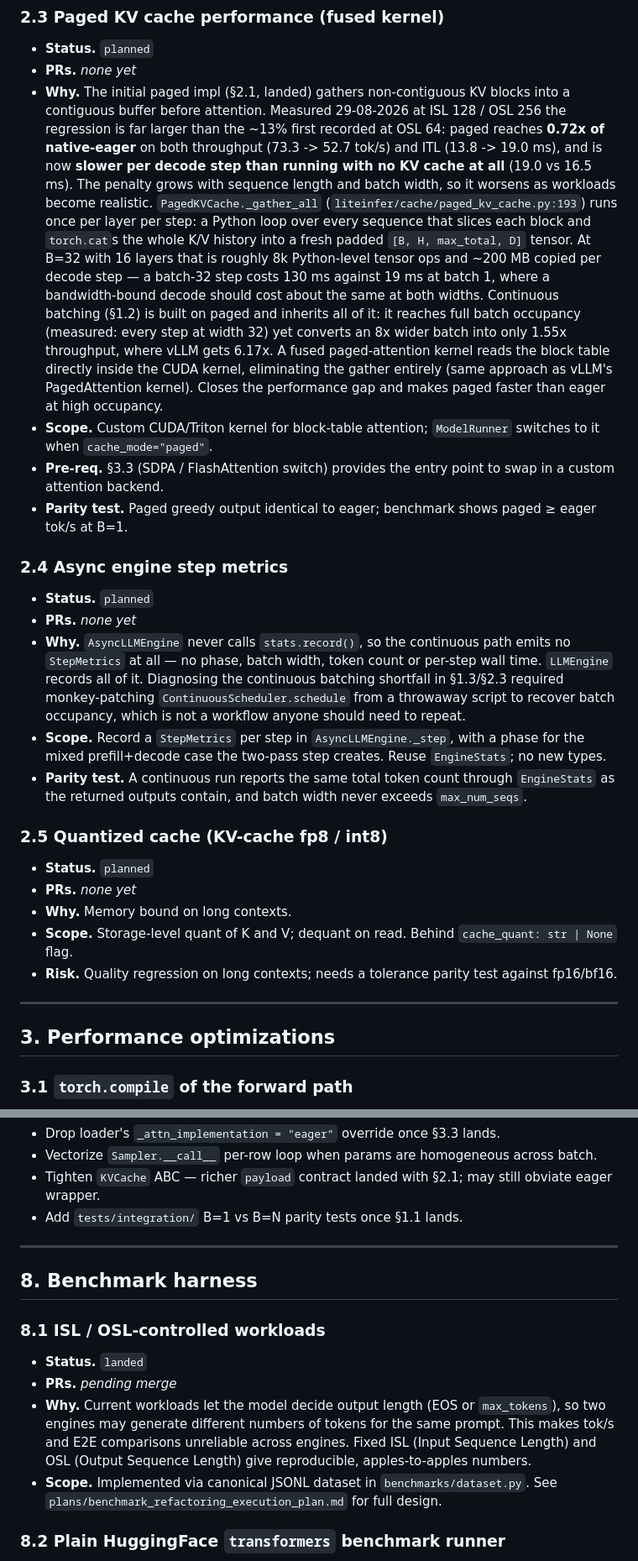
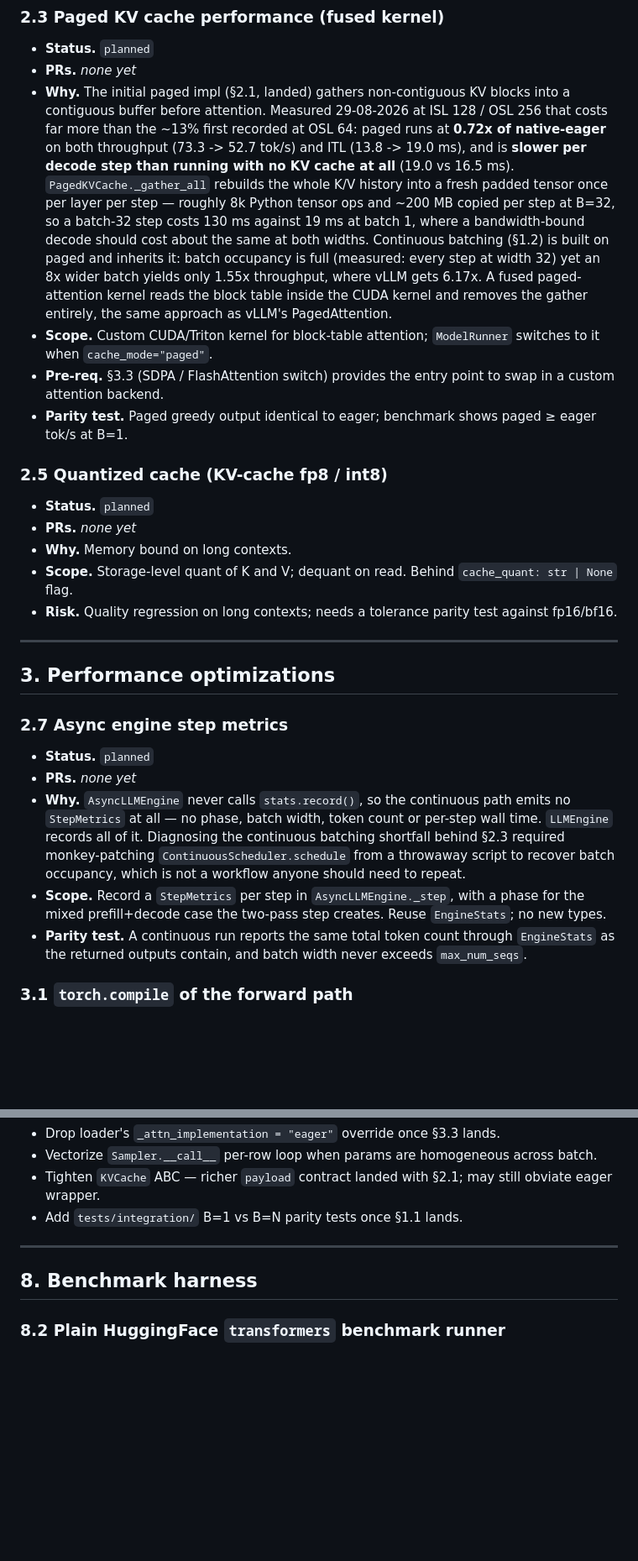
Before and after one commit to ValeGian/liteinfer, a Markdown page: docs/roadmap.md, 2 parts joined by grey strips. Shown at 84% size. Drawn GitHub-style; blank space fills up the shorter version.

Commit message:
docs: follow the milestone and roadmap conventions
Milestone entries are a single What paragraph after a PRs line, as every
prior entry is; §8.1 now cites #15 rather than an invented placeholder.
Landed items move out of roadmap.md into the milestone log, per that
file's own "Marking an item done" section, so §8.1 leaves the roadmap.

The new async-metrics item is renumbered §2.7: §2.4 is already the landed
native-eager cache, and §2.6 is claimed by an existing reference. §2.3's
Why is trimmed to the length the rest of the file uses.

Co-Authored-By: Claude Opus 5 (1M context) <noreply@anthropic.com>

```diff
--- a/docs/roadmap.md
+++ b/docs/roadmap.md
@@ -73,49 +73,26 @@ listed.
 ### 2.3 Paged KV cache performance (fused kernel)
 - **Status.** `planned`
 - **PRs.** _none yet_
-- **Why.** The initial paged impl (§2.1, landed) gathers non-contiguous
-  KV blocks into a contiguous buffer before attention. Measured 29-08-2026 at
-  ISL 128 / OSL 256 the regression is far larger than the ~13% first recorded
-  at OSL 64: paged reaches **0.72x of native-eager** on both throughput
-  (73.3 -> 52.7 tok/s) and ITL (13.8 -> 19.0 ms), and is now **slower per decode
-  step than running with no KV cache at all** (19.0 vs 16.5 ms). The penalty
-  grows with sequence length and batch width, so it worsens as workloads become
-  realistic. `PagedKVCache._gather_all` (`liteinfer/cache/paged_kv_cache.py:193`)
-  runs once per layer per step: a Python loop over every sequence that slices
-  each block and `torch.cat`s the whole K/V history into a fresh padded
-  `[B, H, max_total, D]` tensor. At B=32 with 16 layers that is roughly 8k
-  Python-level tensor ops and ~200 MB copied per decode step — a batch-32 step
-  costs 130 ms against 19 ms at batch 1, where a bandwidth-bound decode should
-  cost about the same at both widths. Continuous batching (§1.2) is built on
-  paged and inherits all of it: it reaches full batch occupancy (measured: every
-  step at width 32) yet converts an 8x wider batch into only 1.55x throughput,
-  where vLLM gets 6.17x. A fused paged-attention
-  kernel reads the block table directly inside the CUDA kernel,
-  eliminating the gather entirely (same approach as vLLM's
-  PagedAttention kernel). Closes the performance gap and makes paged
-  faster than eager at high occupancy.
+- **Why.** The initial paged impl (§2.1, landed) gathers non-contiguous KV blocks
+  into a contiguous buffer before attention. Measured 29-08-2026 at ISL 128 /
+  OSL 256 that costs far more than the ~13% first recorded at OSL 64: paged runs
+  at **0.72x of native-eager** on both throughput (73.3 -> 52.7 tok/s) and ITL
+  (13.8 -> 19.0 ms), and is **slower per decode step than running with no KV cache
+  at all** (19.0 vs 16.5 ms). `PagedKVCache._gather_all` rebuilds the whole K/V
+  history into a fresh padded tensor once per layer per step — roughly 8k Python
+  tensor ops and ~200 MB copied per step at B=32, so a batch-32 step costs 130 ms
+  against 19 ms at batch 1, where a bandwidth-bound decode should cost about the
+  same at both widths. Continuous batching (§1.2) is built on paged and inherits
+  it: batch occupancy is full (measured: every step at width 32) yet an 8x wider
+  batch yields only 1.55x throughput, where vLLM gets 6.17x. A fused
+  paged-attention kernel reads the block table inside the CUDA kernel and removes
+  the gather entirely, the same approach as vLLM's PagedAttention.
 - **Scope.** Custom CUDA/Triton kernel for block-table attention;
   `ModelRunner` switches to it when `cache_mode="paged"`.
 - **Pre-req.** §3.3 (SDPA / FlashAttention switch) provides the
   entry point to swap in a custom attention backend.
 - **Parity test.** Paged greedy output identical to eager; benchmark
   shows paged ≥ eager tok/s at B=1.
-
-### 2.4 Async engine step metrics
-- **Status.** `planned`
-- **PRs.** _none yet_
-- **Why.** `AsyncLLMEngine` never calls `stats.record()`, so the continuous
-  path emits no `StepMetrics` at all — no phase, batch width, token count or
-  per-step wall time. `LLMEngine` records all of it. Diagnosing the continuous
-  batching shortfall in §1.3/§2.3 required monkey-patching
-  `ContinuousScheduler.schedule` from a throwaway script to recover batch
-  occupancy, which is not a workflow anyone should need to repeat.
-- **Scope.** Record a `StepMetrics` per step in `AsyncLLMEngine._step`, with a
-  phase for the mixed prefill+decode case the two-pass step creates. Reuse
-  `EngineStats`; no new types.
-- **Parity test.** A continuous run reports the same total token count through
-  `EngineStats` as the returned outputs contain, and batch width never exceeds
-  `max_num_seqs`.
 
 ### 2.5 Quantized cache (KV-cache fp8 / int8)
 - **Status.** `planned`
@@ -129,6 +106,22 @@ listed.
 ---
 
 ## 3. Performance optimizations
+
+### 2.7 Async engine step metrics
+- **Status.** `planned`
+- **PRs.** _none yet_
+- **Why.** `AsyncLLMEngine` never calls `stats.record()`, so the continuous
+  path emits no `StepMetrics` at all — no phase, batch width, token count or
+  per-step wall time. `LLMEngine` records all of it. Diagnosing the continuous
+  batching shortfall behind §2.3 required monkey-patching
+  `ContinuousScheduler.schedule` from a throwaway script to recover batch
+  occupancy, which is not a workflow anyone should need to repeat.
+- **Scope.** Record a `StepMetrics` per step in `AsyncLLMEngine._step`, with a
+  phase for the mixed prefill+decode case the two-pass step creates. Reuse
+  `EngineStats`; no new types.
+- **Parity test.** A continuous run reports the same total token count through
+  `EngineStats` as the returned outputs contain, and batch width never exceeds
+  `max_num_seqs`.
 
 ### 3.1 `torch.compile` of the forward path
 - **Status.** `planned`
@@ -244,18 +237,6 @@ listed.
 
 ## 8. Benchmark harness
 
-### 8.1 ISL / OSL-controlled workloads
-- **Status.** `landed`
-- **PRs.** _pending merge_
-- **Why.** Current workloads let the model decide output length (EOS
-  or `max_tokens`), so two engines may generate different numbers of
-  tokens for the same prompt. This makes tok/s and E2E comparisons
-  unreliable across engines. Fixed ISL (Input Sequence Length) and
-  OSL (Output Sequence Length) give reproducible, apples-to-apples
-  numbers.
-- **Scope.** Implemented via canonical JSONL dataset in `benchmarks/dataset.py`. See
-  `plans/benchmark_refactoring_execution_plan.md` for full design.
-
 ### 8.2 Plain HuggingFace `transformers` benchmark runner
 - **Status.** `planned`
 - **PRs.** _none yet_
```
Also changed, not shown: docs/milestones.md (+3 -31 lines).
